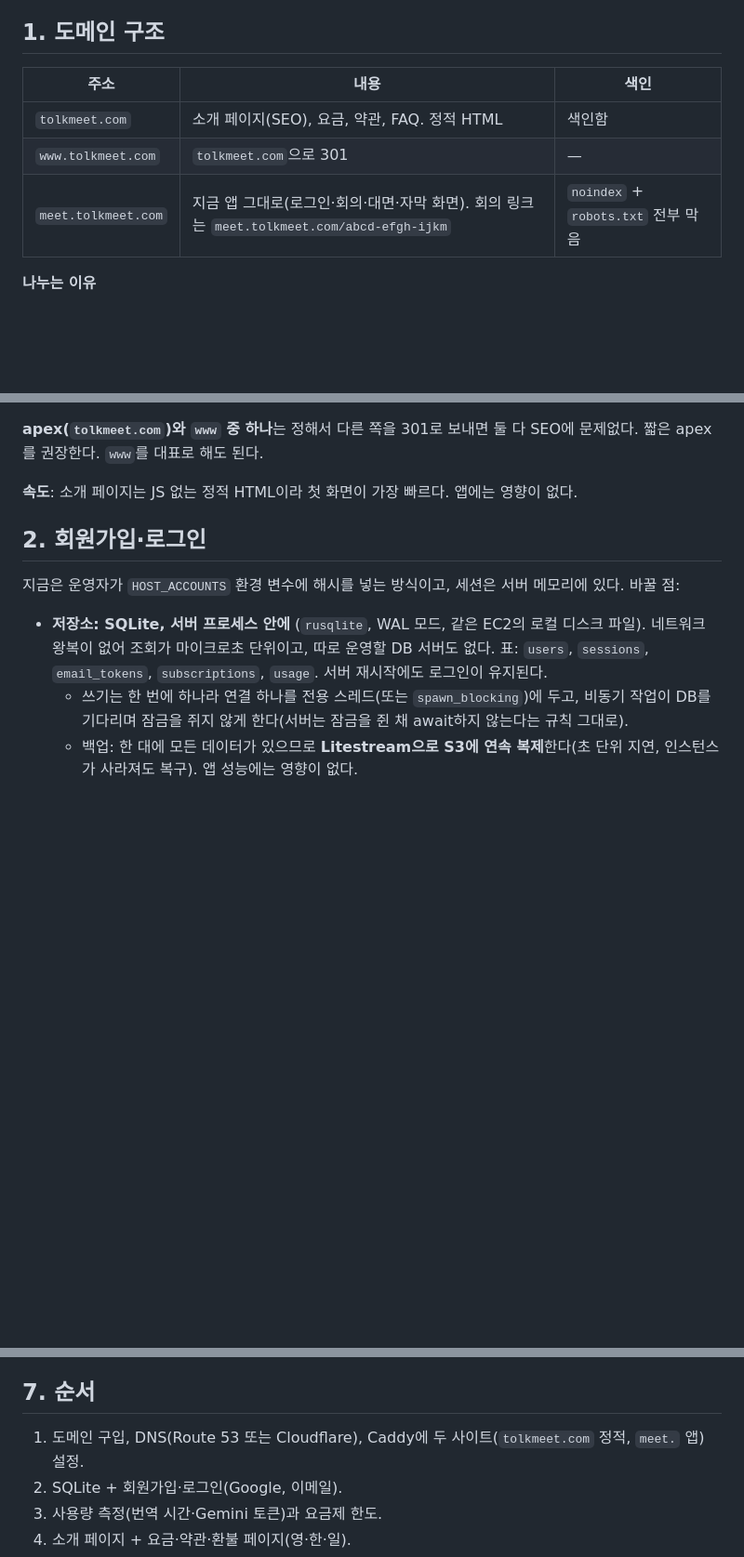
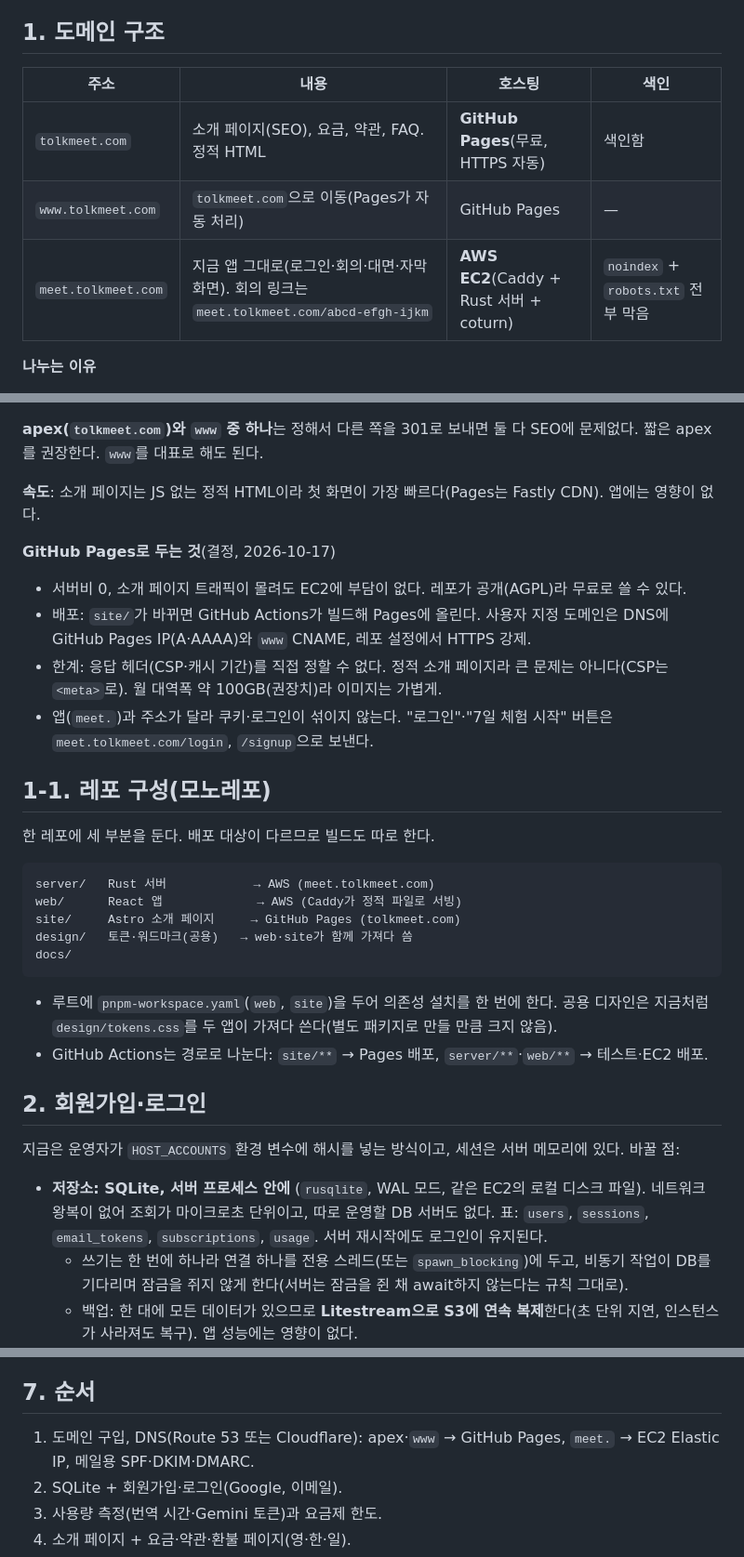
Before and after one commit to sogangCSmaster/parley, a Markdown page: docs/LAUNCH_PLAN.md, 3 parts joined by grey strips. Shown at 93% size. Rendered like a GitHub page; blank space fills up the shorter version.

Commit message:
docs: 소개 페이지는 GitHub Pages, 앱만 AWS, 모노레포 구성, 메일은 Resend
Co-Authored-By: Claude Opus 5.5 <noreply@anthropic.com>

````diff
--- a/docs/LAUNCH_PLAN.md
+++ b/docs/LAUNCH_PLAN.md
@@ -4,11 +4,11 @@
 
 ## 1. 도메인 구조
 
-| 주소 | 내용 | 색인 |
-|---|---|---|
-| `tolkmeet.com` | 소개 페이지(SEO), 요금, 약관, FAQ. 정적 HTML | 색인함 |
-| `www.tolkmeet.com` | `tolkmeet.com`으로 301 | — |
-| `meet.tolkmeet.com` | 지금 앱 그대로(로그인·회의·대면·자막 화면). 회의 링크는 `meet.tolkmeet.com/abcd-efgh-ijkm` | `noindex` + `robots.txt` 전부 막음 |
+| 주소 | 내용 | 호스팅 | 색인 |
+|---|---|---|---|
+| `tolkmeet.com` | 소개 페이지(SEO), 요금, 약관, FAQ. 정적 HTML | **GitHub Pages**(무료, HTTPS 자동) | 색인함 |
+| `www.tolkmeet.com` | `tolkmeet.com`으로 이동(Pages가 자동 처리) | GitHub Pages | — |
+| `meet.tolkmeet.com` | 지금 앱 그대로(로그인·회의·대면·자막 화면). 회의 링크는 `meet.tolkmeet.com/abcd-efgh-ijkm` | **AWS EC2**(Caddy + Rust 서버 + coturn) | `noindex` + `robots.txt` 전부 막음 |
 
 **나누는 이유**
 - 소개 페이지는 검색 엔진이 읽을 수 있는 정적 HTML이어야 한다. 지금 앱은 React SPA라 첫 응답이 빈 `<div id="root">`다. 소개 페이지를 앱 안에 두면 SSR·프리렌더를 앱에 붙여야 하고, 그만큼 앱이 무거워진다.
@@ -18,7 +18,28 @@
 
 **apex(`tolkmeet.com`)와 `www` 중 하나**는 정해서 다른 쪽을 301로 보내면 둘 다 SEO에 문제없다. 짧은 apex를 권장한다. `www`를 대표로 해도 된다.
 
-**속도**: 소개 페이지는 JS 없는 정적 HTML이라 첫 화면이 가장 빠르다. 앱에는 영향이 없다.
+**속도**: 소개 페이지는 JS 없는 정적 HTML이라 첫 화면이 가장 빠르다(Pages는 Fastly CDN). 앱에는 영향이 없다.
+
+**GitHub Pages로 두는 것**(결정, 2026-10-17)
+- 서버비 0, 소개 페이지 트래픽이 몰려도 EC2에 부담이 없다. 레포가 공개(AGPL)라 무료로 쓸 수 있다.
+- 배포: `site/`가 바뀌면 GitHub Actions가 빌드해 Pages에 올린다. 사용자 지정 도메인은 DNS에 GitHub Pages IP(A·AAAA)와 `www` CNAME, 레포 설정에서 HTTPS 강제.
+- 한계: 응답 헤더(CSP·캐시 기간)를 직접 정할 수 없다. 정적 소개 페이지라 큰 문제는 아니다(CSP는 `<meta>`로). 월 대역폭 약 100GB(권장치)라 이미지는 가볍게.
+- 앱(`meet.`)과 주소가 달라 쿠키·로그인이 섞이지 않는다. "로그인"·"7일 체험 시작" 버튼은 `meet.tolkmeet.com/login`, `/signup`으로 보낸다.
+
+## 1-1. 레포 구성(모노레포)
+
+한 레포에 세 부분을 둔다. 배포 대상이 다르므로 빌드도 따로 한다.
+
+```
+server/   Rust 서버            → AWS (meet.tolkmeet.com)
+web/      React 앱             → AWS (Caddy가 정적 파일로 서빙)
+site/     Astro 소개 페이지     → GitHub Pages (tolkmeet.com)
+design/   토큰·워드마크(공용)   → web·site가 함께 가져다 씀
+docs/
+```
+
+- 루트에 `pnpm-workspace.yaml`(`web`, `site`)을 두어 의존성 설치를 한 번에 한다. 공용 디자인은 지금처럼 `design/tokens.css`를 두 앱이 가져다 쓴다(별도 패키지로 만들 만큼 크지 않음).
+- GitHub Actions는 경로로 나눈다: `site/**` → Pages 배포, `server/**`·`web/**` → 테스트·EC2 배포.
 
 ## 2. 회원가입·로그인
 
@@ -154,7 +180,7 @@ Paddle은 **판매 대행자(Merchant of Record)**다. 나라별 부가세·영
 
 ## 7. 순서
 
-1. 도메인 구입, DNS(Route 53 또는 Cloudflare), Caddy에 두 사이트(`tolkmeet.com` 정적, `meet.` 앱) 설정.
+1. 도메인 구입, DNS(Route 53 또는 Cloudflare): apex·`www` → GitHub Pages, `meet.` → EC2 Elastic IP, 메일용 SPF·DKIM·DMARC.
 2. SQLite + 회원가입·로그인(Google, 이메일).
 3. 사용량 측정(번역 시간·Gemini 토큰)과 요금제 한도.
 4. 소개 페이지 + 요금·약관·환불 페이지(영·한·일).
````
Also changed, not shown: other parts of docs/LAUNCH_PLAN.md (+6 -1 lines).
